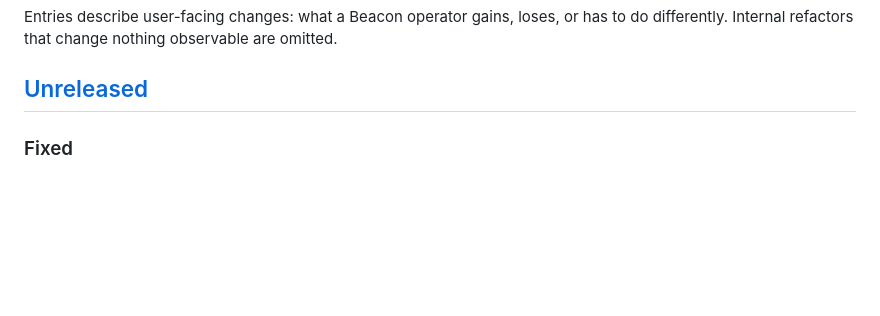
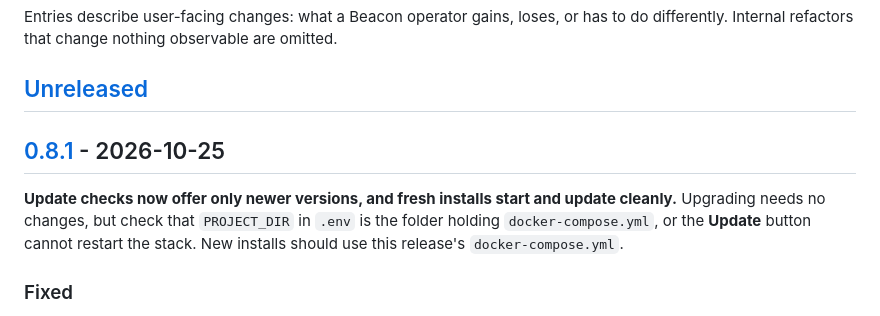
Before and after one commit to acebmxer/beacon_pxe, a Markdown page: CHANGELOG.md, the part around one of its changes. Drawn GitHub-style; blank space fills up the shorter version.

Commit message:
chore(release): prepare v0.8.1
Add the 0.8.1 changelog entry and compare links, and refresh the README
unique cloners and unit test count badges.

```diff
--- a/CHANGELOG.md
+++ b/CHANGELOG.md
@@ -9,6 +9,14 @@ Entries describe user-facing changes: what a Beacon operator gains, loses, or ha
 to do differently. Internal refactors that change nothing observable are omitted.
 
 ## [Unreleased]
+
+## [0.8.1] - 2026-10-25
+
+**Update checks now offer only newer versions, and fresh installs start and
+update cleanly.** Upgrading needs no changes, but check that `PROJECT_DIR`
+in `.env` is the folder holding `docker-compose.yml`, or the **Update**
+button cannot restart the stack. New installs should use this release's
+`docker-compose.yml`.
 
 ### Fixed
 
```
Also changed, not shown: other parts of CHANGELOG.md (+2 -1 lines), README.md (+2 -2 lines).
